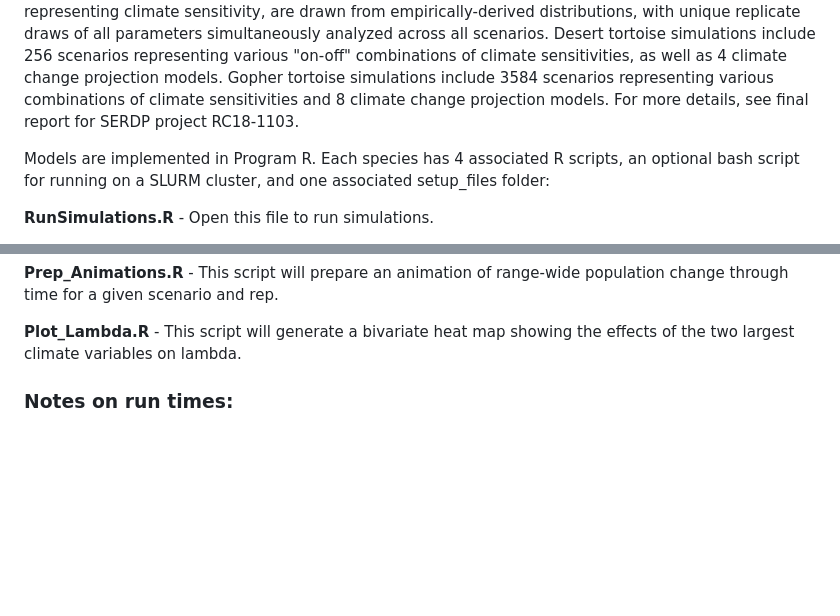
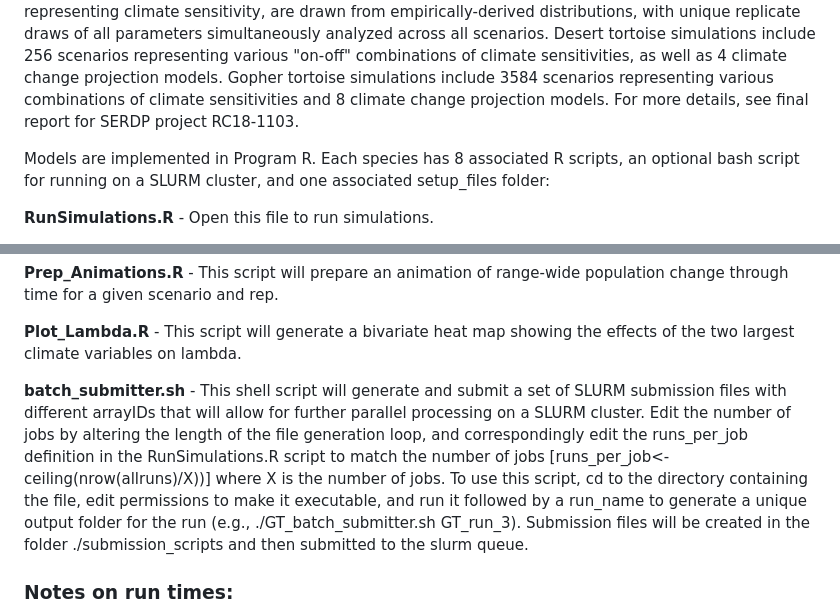
Before and after one commit to kevintshoemaker/GopherusPVA, a Markdown page: README.md, 2 parts joined by grey strips. GitHub-like rendering; blank space fills up the shorter version.

```diff
--- a/README.md
+++ b/README.md
@@ -7,7 +7,7 @@ Updated: 6/28/2023
 ### Overview
 This repository contains code to run simulation models projecting population demographic responses to climate change under a variety of climate change scenarios and vital rate sensitivities to climate.  Each species is modeled separately using a shared framework: populations are simulated on range-wide 5x5km grids, divided into 20 age classes with spatially variable, environmentally-determined age at maturity based on empirical data.  Models are initialized with a burn-in step that accounts for unstable starting age-distributions, and models are run through the year 2099.  Vital rates, including parameters representing climate sensitivity, are drawn from empirically-derived distributions, with unique replicate draws of all parameters simultaneously analyzed across all scenarios.  Desert tortoise simulations include 256 scenarios representing various "on-off" combinations of climate sensitivities, as well as 4 climate change projection models.  Gopher tortoise simulations include 3584 scenarios representing various combinations of climate sensitivities and 8 climate change projection models.  For more details, see final report for SERDP project RC18-1103.
 
-Models are implemented in Program R.  Each species has 4 associated R scripts, an optional bash script for running on a SLURM cluster, and one associated setup_files folder:
+Models are implemented in Program R.  Each species has 8 associated R scripts, an optional bash script for running on a SLURM cluster, and one associated setup_files folder:
 
 **RunSimulations.R** - Open this file to run simulations.
 
@@ -36,6 +36,7 @@ This script outputs one multi-band tif file for each year of each replicate of e
 
 **Plot_Lambda.R** - This script will generate a bivariate heat map showing the effects of the two largest climate variables on lambda.
 
+**batch_submitter.sh** - This shell script will generate and submit a set of SLURM submission files with different arrayIDs that will allow for further parallel processing on a SLURM cluster.  Edit the number of jobs by altering the length of the file generation loop, and correspondingly edit the runs_per_job definition in the RunSimulations.R script to match the number of jobs [runs_per_job<-ceiling(nrow(allruns)/X))] where X is the number of jobs. To use this script, cd to the directory containing the file, edit permissions to make it executable, and run it followed by a run_name to generate a unique output folder for the run (e.g., ./GT_batch_submitter.sh GT_run_3).  Submission files will be created in the folder ./submission_scripts and then submitted to the slurm queue.
 
 ### Notes on run times:
 
```
